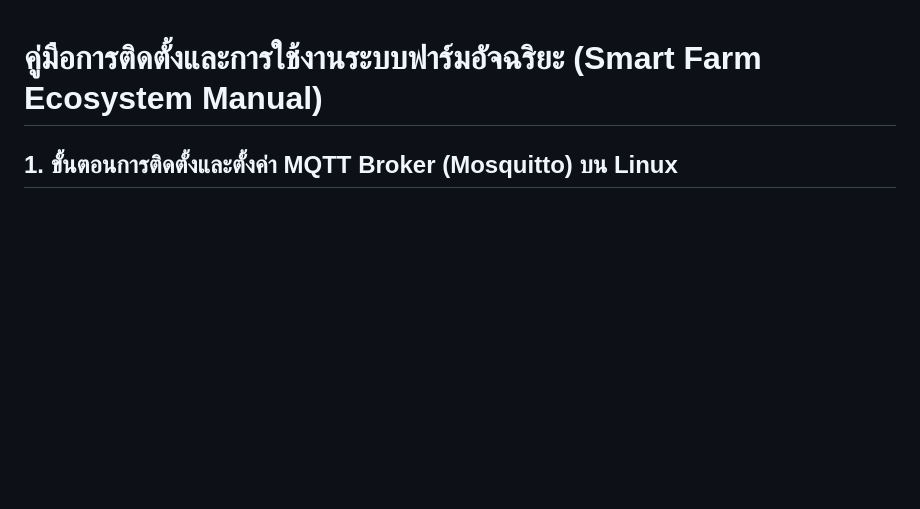
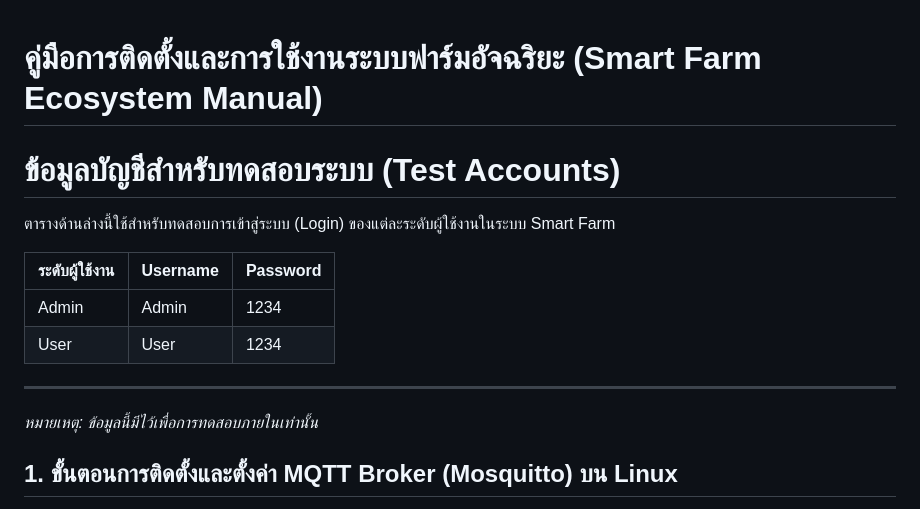
Before and after one commit to armarm6123/smart-farm-project, a Markdown page: manual.md, the part around the change. GitHub-like rendering; blank space fills up the shorter version.

```diff
--- a/manual.md
+++ b/manual.md
@@ -1,5 +1,16 @@
 #  คู่มือการติดตั้งและการใช้งานระบบฟาร์มอัจฉริยะ (Smart Farm Ecosystem Manual)
 
+# ข้อมูลบัญชีสำหรับทดสอบระบบ (Test Accounts)
+
+ตารางด้านล่างนี้ใช้สำหรับทดสอบการเข้าสู่ระบบ (Login) ของแต่ละระดับผู้ใช้งานในระบบ Smart Farm
+
+| ระดับผู้ใช้งาน | Username | Password |
+| :--- | :--- | :--- |
+| Admin | Admin | 1234 |
+| User | User | 1234 |
+
+---
+*หมายเหตุ: ข้อมูลนี้มีไว้เพื่อการทดสอบภายในเท่านั้น*
 
 ##  1. ขั้นตอนการติดตั้งและตั้งค่า MQTT Broker (Mosquitto) บน Linux
 
```
